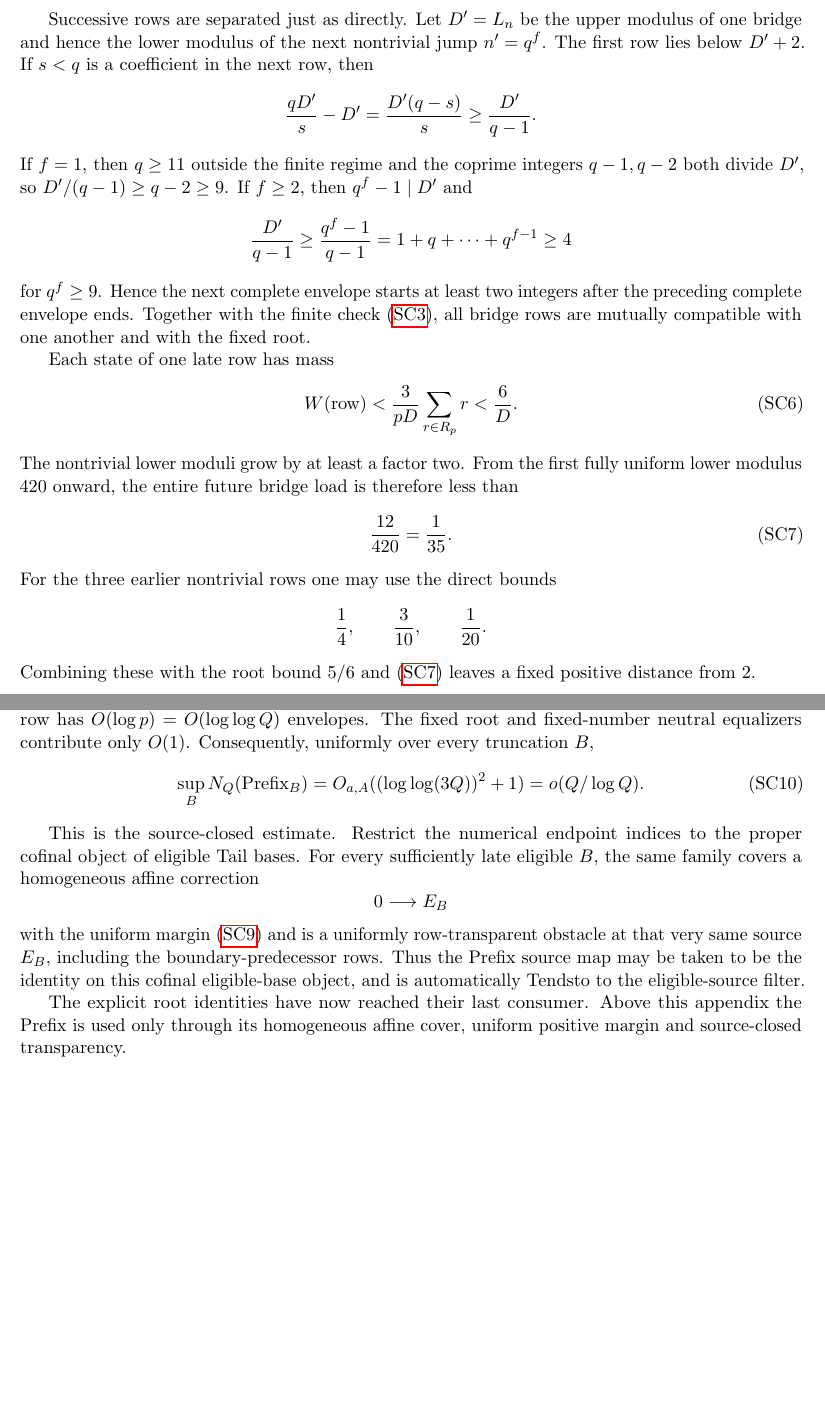
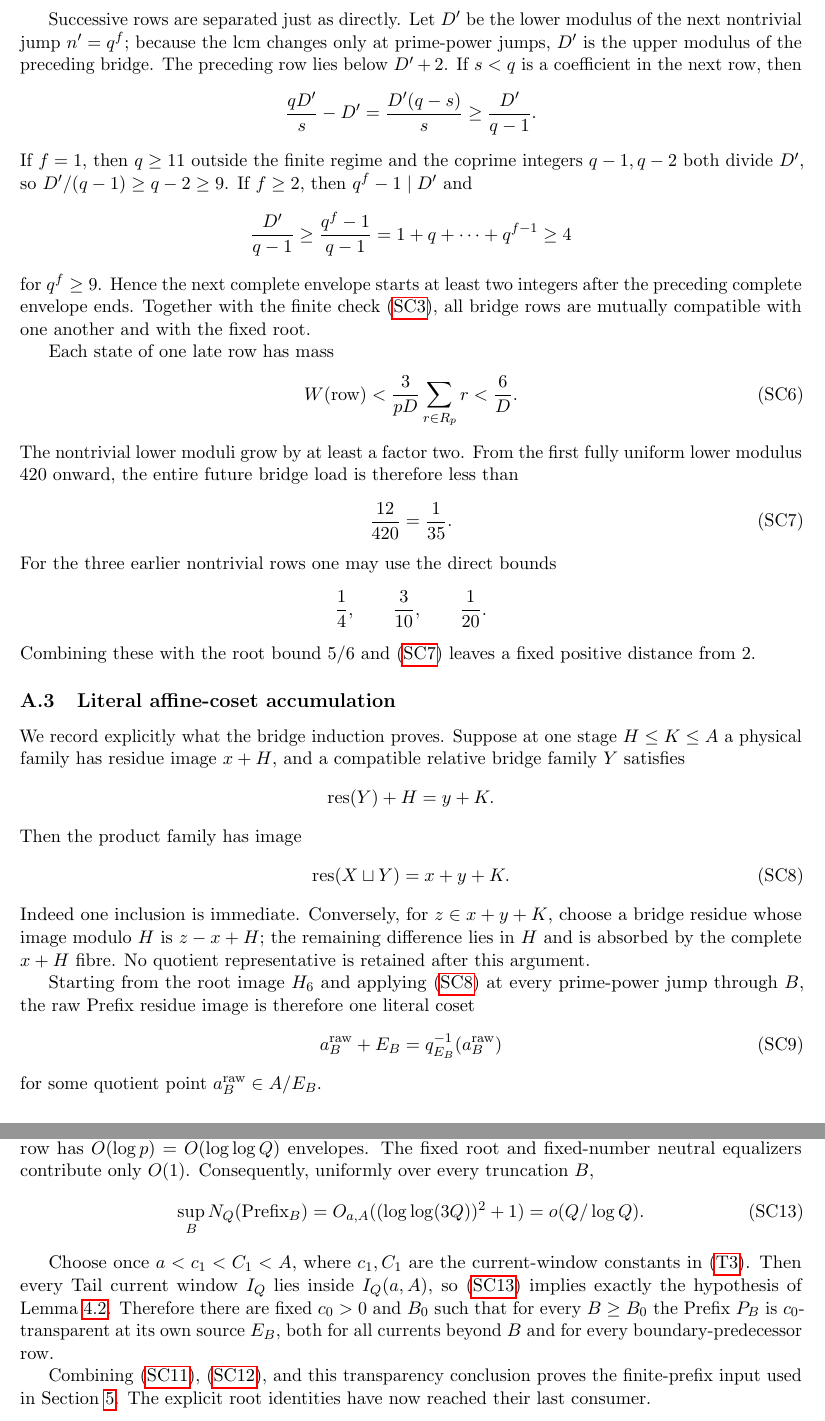
Before and after one commit to Yuren-Tang/erdos-289, a LaTeX paper (paper/manuscript.tex, which reads paper/appendices/source-closed-prefix-certificate.tex): two parts of pages 18 and 19 of 24 before the commit and two parts of pages 18 and 20 of 24 after it, joined at a grey line, cut so that both start at the same text, the shorter picture padded with empty space. Compiled offline with pdfLaTeX.

Commit message:
R16: make Prefix coset coverage and sparse-survival bridge literal

```diff
--- a/paper/appendices/source-closed-prefix-certificate.tex
+++ b/paper/appendices/source-closed-prefix-certificate.tex
@@ -112,10 +116,11 @@ If $r<s$ are powers of two, then $s\ge2r$, and therefore
 \]
 Thus every later bridge row is internally strict.
 
-Successive rows are separated just as directly.  Let $D'=L_n$ be the upper
-modulus of one bridge and hence the lower modulus of the next nontrivial jump
-$n'=q^f$.  The first row lies below $D'+2$.  If $s<q$ is a coefficient in the
-next row, then
+Successive rows are separated just as directly.  Let $D'$ be the lower modulus
+of the next nontrivial jump $n'=q^f$; because the lcm changes only at
+prime-power jumps, $D'$ is the upper modulus of the preceding bridge.  The
+preceding row lies below $D'+2$.  If $s<q$ is a coefficient in the next row,
+then
 \[
 \frac{qD'}s-D'
 =\frac{D'(q-s)}s
@@ -155,3 +160,30 @@ For the three earlier nontrivial rows one may use the direct bounds
 Combining these with the root bound $5/6$ and
 \eqref{eq:source-closed-tail-load} leaves a fixed positive distance from $2$.
 
+\subsection{Literal affine-coset accumulation}
+
+We record explicitly what the bridge induction proves.  Suppose at one stage
+$H\le K\le A$ a physical family has residue image $x+H$, and a compatible
+relative bridge family $Y$ satisfies
+\[
+\operatorname{res}(Y)+H=y+K.
+\]
+Then the product family has image
+\[
+\operatorname{res}(X\sqcup Y)=x+y+K.
+\tag{SC8}\label{eq:affine-extension}
+\]
+Indeed one inclusion is immediate.  Conversely, for
+$z\in x+y+K$, choose a bridge residue whose image modulo $H$ is
+$z-x+H$; the remaining difference lies in $H$ and is absorbed by the complete
+$x+H$ fibre.  No quotient representative is retained after this argument.
+
+Starting from the root image $H_6$ and applying
+\eqref{eq:affine-extension} at every prime-power jump through $B$, the raw
+Prefix residue image is therefore one literal coset
+\[
+a_B^{\rm raw}+E_B
+=q_{E_B}^{-1}(a_B^{\rm raw})
+\tag{SC9}\label{eq:raw-prefix-coset}
+\]
+for some quotient point $a_B^{\rm raw}\in A/E_B$.
@@ -185,7 +230,7 @@ W
 <
 \frac56+\frac14+\frac3{10}+\frac1{20}+\frac1{35}+\frac1{10}
 <\frac53.
-\tag{SC9}\label{eq:source-closed-slack}
+\tag{SC12}\label{eq:source-closed-slack}
 \]
 Hence the entire moving family has a uniform positive literalization margin;
 for example $W<2-1/3$.
@@ -225,21 +270,18 @@ $O(1)$.  Consequently, uniformly over every truncation $B$,
 \sup_B N_Q(\operatorname{Prefix}_B)
 =O_{a,A}((\log\log(3Q))^2+1)
 =o(Q/\log Q).
-\tag{SC10}\label{eq:uniform-source-closure}
+\tag{SC13}\label{eq:uniform-source-closure}
 \]
 
-This is the source-closed estimate.  Restrict the numerical endpoint indices
-to the proper cofinal object of eligible Tail bases.  For every sufficiently
-late eligible $B$, the same family covers a homogeneous affine correction
-\[
-0\longrightarrow E_B
-\]
-with the uniform margin \eqref{eq:source-closed-slack} and is a uniformly
-row-transparent obstacle at that very same source $E_B$, including the
-boundary-predecessor rows.  Thus the Prefix source map may be taken to be the
-identity on this cofinal eligible-base object, and is automatically
-$\operatorname{Tendsto}$ to the eligible-source filter.
+Choose once $a<c_1<C_1<A$, where $c_1,C_1$ are the current-window constants in
+\eqref{eq:tail-current-window}.  Then every Tail current window $I_Q$ lies
+inside $I_Q(a,A)$, so \eqref{eq:uniform-source-closure} implies exactly the
+hypothesis of Lemma~\ref{lem:sparse-survival}.  Therefore there are fixed
+$c_0>0$ and $B_0$ such that for every $B\ge B_0$ the Prefix $P_B$ is
+$c_0$-transparent at its own source $E_B$, both for all currents beyond $B$
+and for every boundary-predecessor row.
 
-The explicit root identities have now reached their last consumer.  Above this
-appendix the Prefix is used only through its homogeneous affine cover, uniform
-positive margin and source-closed transparency.
+Combining \eqref{eq:prefix-literal-coset},
+\eqref{eq:source-closed-slack}, and this transparency conclusion proves the
+finite-prefix input used in Section~\ref{sec:affine-provider}.  The explicit
+root identities have now reached their last consumer.
```
Also changed, not shown: paper/appendices/source-closed-prefix-certificate.tex (51 more changed lines).
